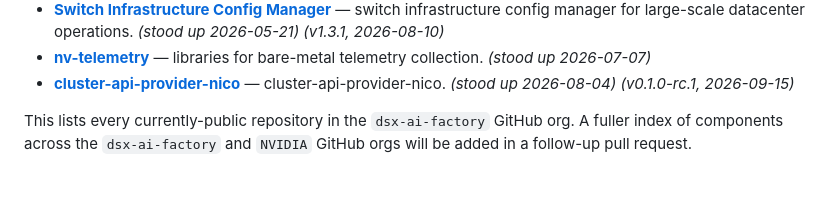
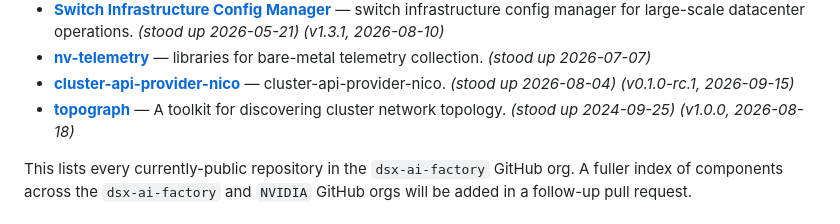
Before and after one commit to dsx-ai-factory/community, a Markdown page: README.md, the part around one of its changes. GitHub-like rendering; blank space fills up the shorter version.

Commit message:
chore: sync README's Open-Source Components section with current repo state (#24)

```diff
--- a/README.md
+++ b/README.md
@@ -25,6 +25,7 @@ covers the repository's compliance and governance scaffolding.
 - **[Switch Infrastructure Config Manager](https://github.com/dsx-ai-factory/nv-config-manager)** — switch infrastructure config manager for large-scale datacenter operations. _(stood up 2026-05-21)_ _(v1.3.1, 2026-08-10)_
 - **[nv-telemetry](https://github.com/dsx-ai-factory/nv-telemetry)** — libraries for bare-metal telemetry collection. _(stood up 2026-07-07)_
 - **[cluster-api-provider-nico](https://github.com/dsx-ai-factory/cluster-api-provider-nico)** — cluster-api-provider-nico. _(stood up 2026-08-04)_ _(v0.1.0-rc.1, 2026-09-15)_
+- **[topograph](https://github.com/dsx-ai-factory/topograph)** — A toolkit for discovering cluster network topology. _(stood up 2024-09-25)_ _(v1.0.0, 2026-08-18)_
 
 This lists every currently-public repository in the `dsx-ai-factory` GitHub org. A
 fuller index of components across the `dsx-ai-factory` and `NVIDIA` GitHub orgs will
```
Also changed, not shown: other parts of README.md (+2 -2 lines).
